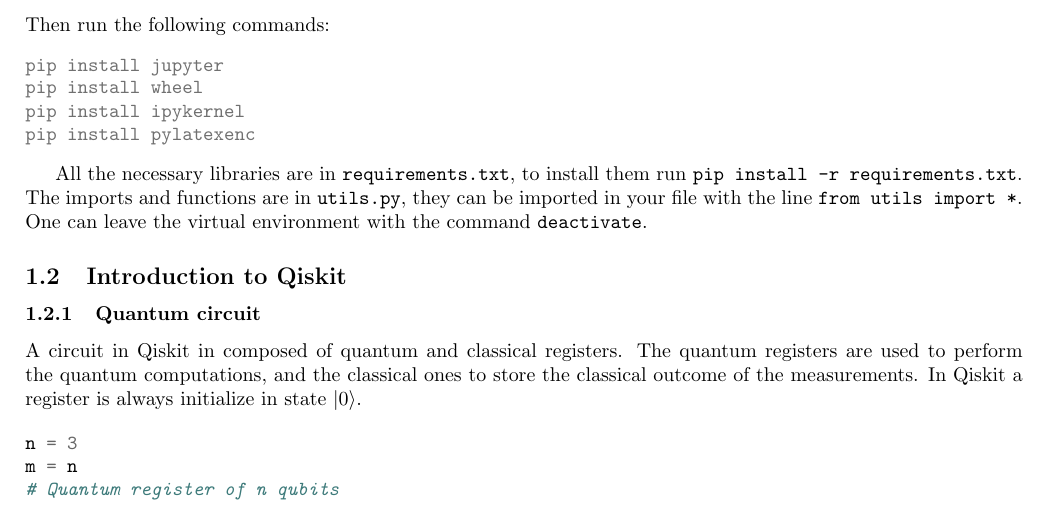
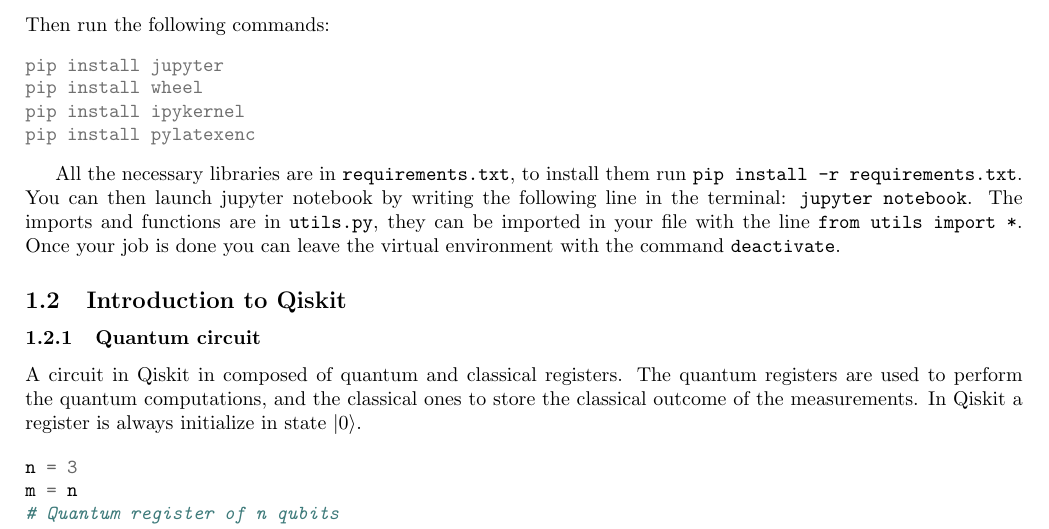
Before and after one commit to ugo-nzongani/Introduction-to-Quantum-Programming, a LaTeX document (TP/tex/tp.tex): part of page 2 of 16, cut so that both start at the same text. Compiled offline with pdfLaTeX.

Commit message:
Add files via upload

```diff
--- a/TP/tex/tp.tex
+++ b/TP/tex/tp.tex
@@ -55,7 +55,7 @@
 pip install pylatexenc
 \end{minted}
 
-All the necessary libraries are in \verb|requirements.txt|, to install them run \verb|pip install -r requirements.txt|. The imports and functions are in \verb|utils.py|, they can be imported in your file with the line \verb|from utils import *|. One can leave the virtual environment with the command \verb|deactivate|.
+All the necessary libraries are in \verb|requirements.txt|, to install them run \verb|pip install -r requirements.txt|. You can then launch jupyter notebook by writing the following line in the terminal: \verb|jupyter notebook|. The imports and functions are in \verb|utils.py|, they can be imported in your file with the line \verb|from utils import *|. Once your job is done you can leave the virtual environment with the command \verb|deactivate|.
 
 \subsection{Introduction to Qiskit}
 
```
